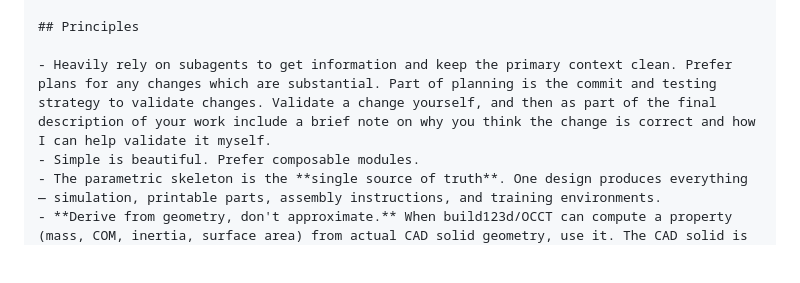
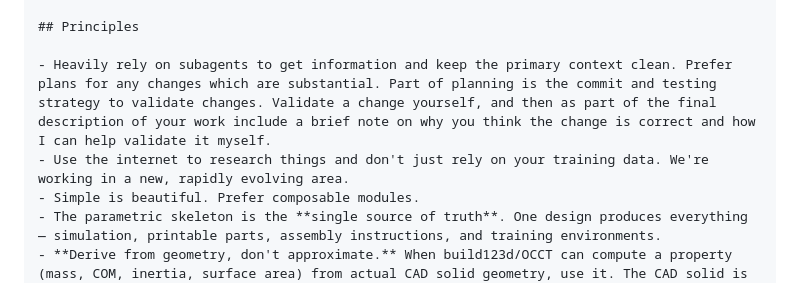
Before and after one commit to wkm/mindsim, a Markdown page: CLAUDE.md, the part around the change. Drawn GitHub-style; blank space fills up the shorter version.

Commit message:
nudge towards research

```diff
--- a/CLAUDE.md
+++ b/CLAUDE.md
@@ -18,6 +18,7 @@ make validate
 ## Principles
 
 - Heavily rely on subagents to get information and keep the primary context clean. Prefer plans for any changes which are substantial. Part of planning is the commit and testing strategy to validate changes. Validate a change yourself, and then as part of the final description of your work include a brief note on why you think the change is correct and how I can help validate it myself.
+- Use the internet to research things and don't just rely on your training data. We're working in a new, rapidly evolving area.
 - Simple is beautiful. Prefer composable modules.
 - The parametric skeleton is the **single source of truth**. One design produces everything — simulation, printable parts, assembly instructions, and training environments.
 - **Derive from geometry, don't approximate.** When build123d/OCCT can compute a property (mass, COM, inertia, surface area) from actual CAD solid geometry, use it. The CAD solid is ground truth. Heuristic estimates are fallbacks, not the primary path.
```
